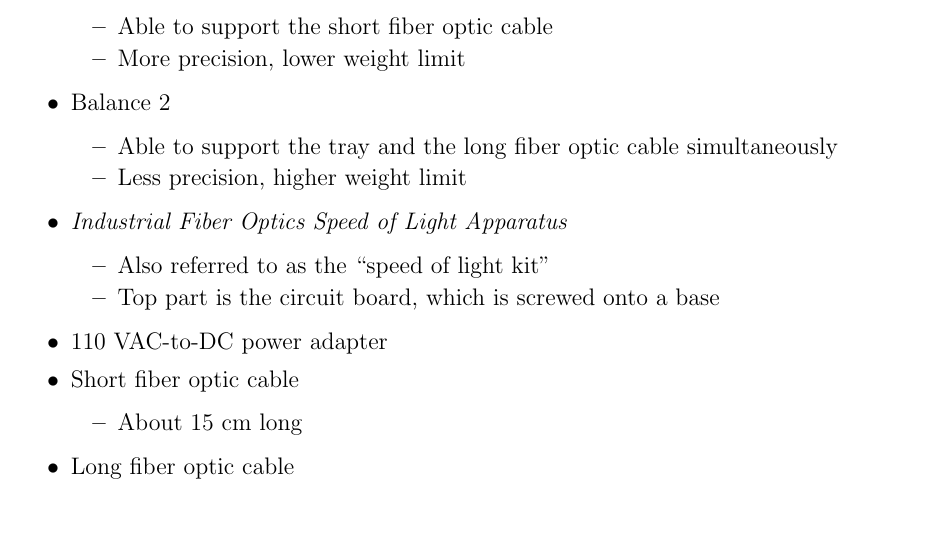
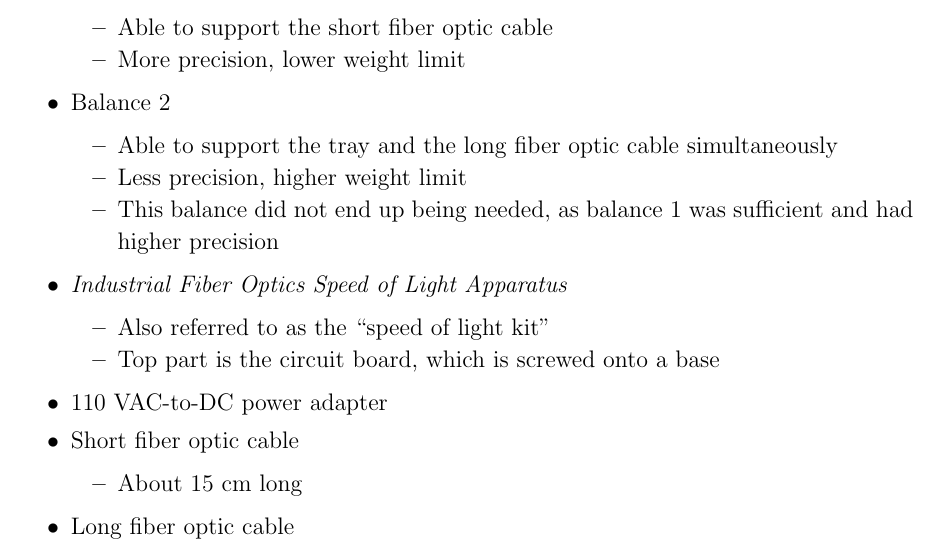
Before and after one commit to VinEdw/latex-physics-reports, a LaTeX paper (fiber-optic-project/fiber-optic-report.tex): part of page 2 of 7, cut so that both start at the same text, the shorter picture padded with empty space. Compiled offline with pdfLaTeX.

Commit message:
mentioned not needing balance 2

```diff
--- a/fiber-optic-project/fiber-optic-report.tex
+++ b/fiber-optic-project/fiber-optic-report.tex
@@ -70,6 +70,8 @@
     simultaneously
   \item
     Less precision, higher weight limit
+  \item
+    This balance did not end up being needed, as balance 1 was sufficient and had higher precision
   \end{itemize}
 \item
   \emph{Industrial Fiber Optics Speed of Light Apparatus}
```
